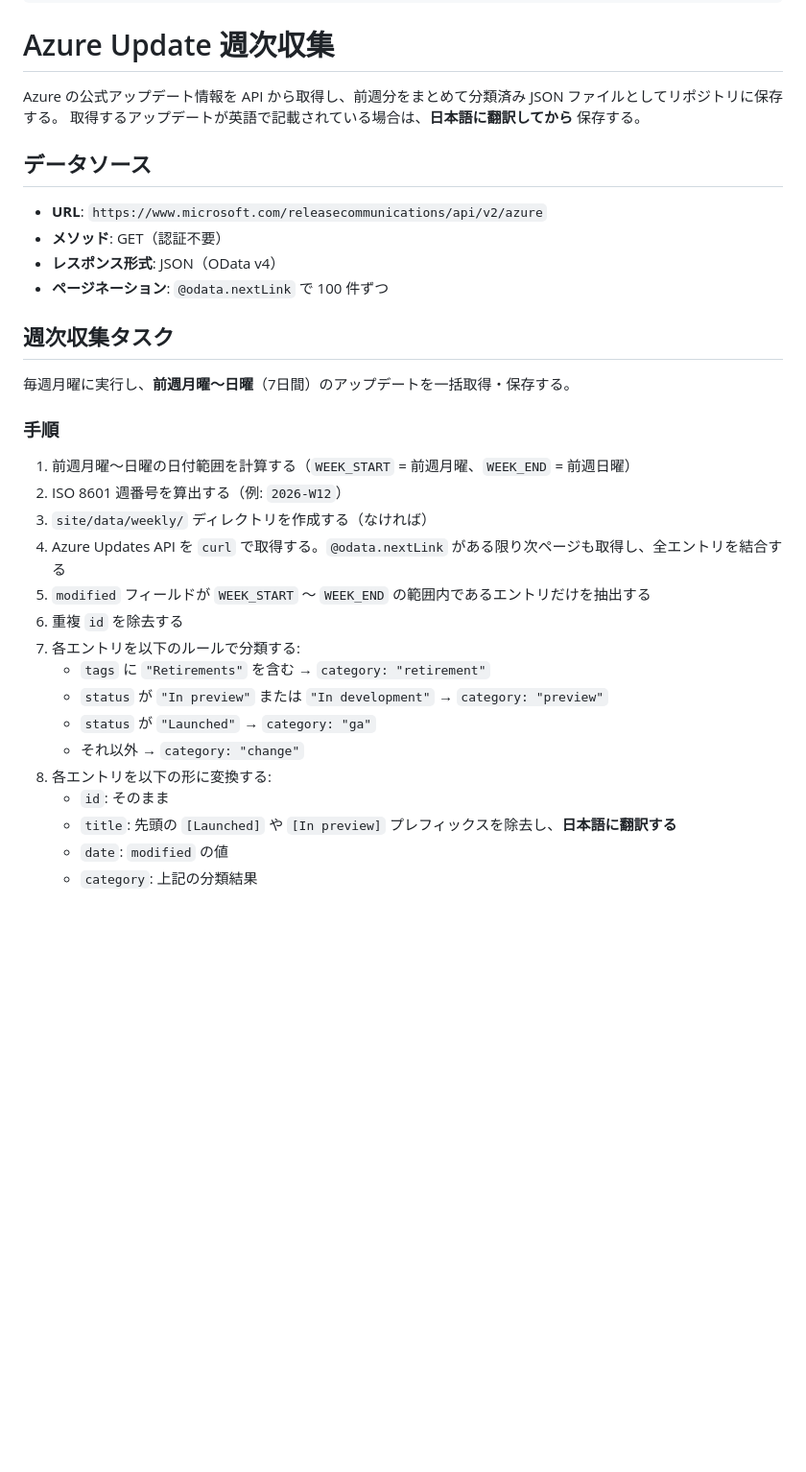
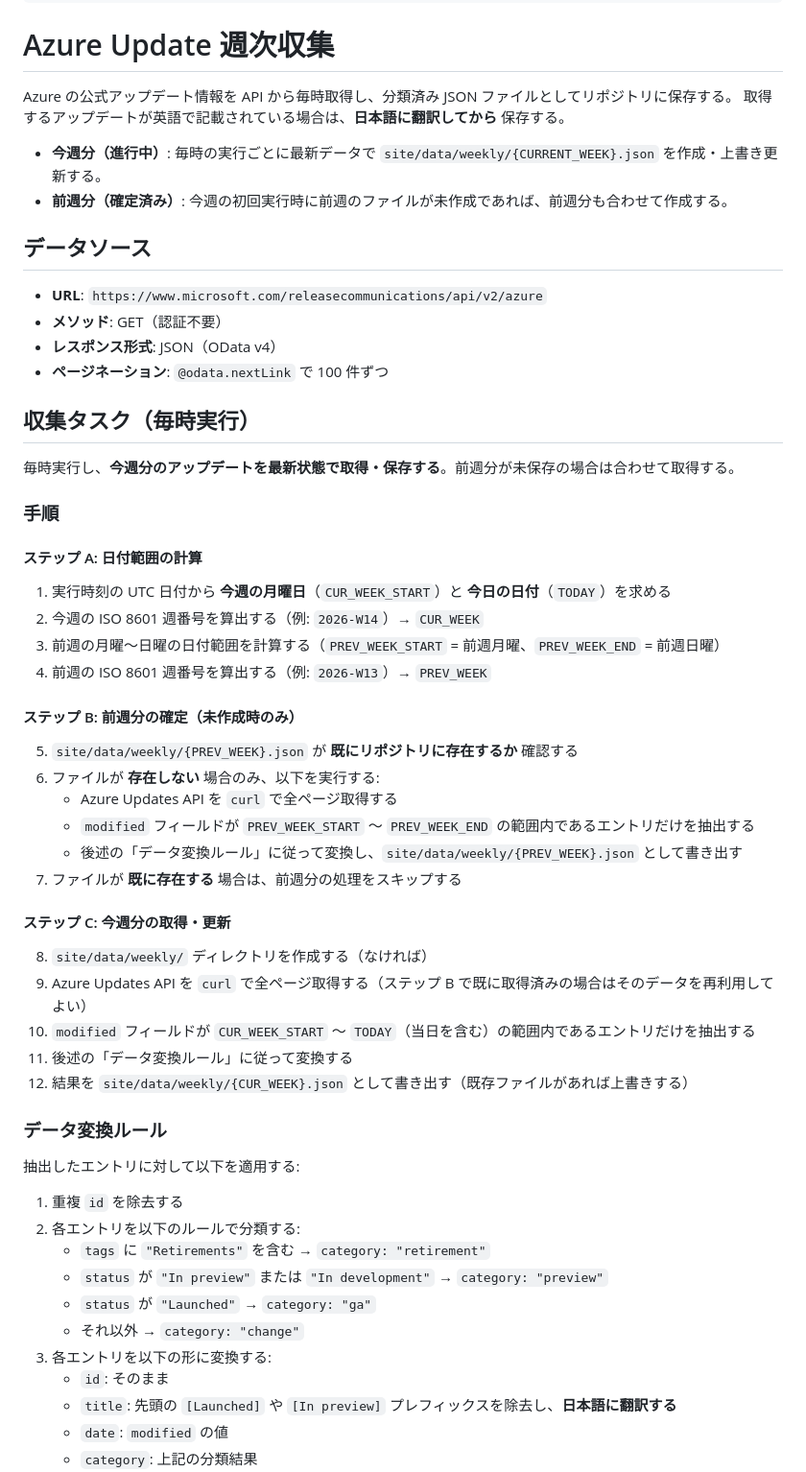
Before and after one commit to zukakosan/azure-update-curation, a Markdown page: .github/workflows/fetch-updates.md, the part around one of its changes. Shown at 96% size. Drawn GitHub-style; blank space fills up the shorter version.

Commit message:
docs(workflows): update fetch-updates to hourly current-week sync with prev-week backfill

```diff
--- a/.github/workflows/fetch-updates.md
+++ b/.github/workflows/fetch-updates.md
@@ -23,8 +23,11 @@ safe-outputs:
 
 # Azure Update 週次収集
 
-Azure の公式アップデート情報を API から取得し、前週分をまとめて分類済み JSON ファイルとしてリポジトリに保存する。
+Azure の公式アップデート情報を API から毎時取得し、分類済み JSON ファイルとしてリポジトリに保存する。
 取得するアップデートが英語で記載されている場合は、**日本語に翻訳してから** 保存する。
+
+- **今週分（進行中）**: 毎時の実行ごとに最新データで `site/data/weekly/{CURRENT_WEEK}.json` を作成・上書き更新する。
+- **前週分（確定済み）**: 今週の初回実行時に前週のファイルが未作成であれば、前週分も合わせて作成する。
 
 ## データソース
 
@@ -33,24 +36,47 @@ Azure の公式アップデート情報を API から取得し、前週分をま
 - **レスポンス形式**: JSON（OData v4）
 - **ページネーション**: `@odata.nextLink` で 100 件ずつ
 
-## 週次収集タスク
+## 収集タスク（毎時実行）
 
-毎週月曜に実行し、**前週月曜〜日曜**（7日間）のアップデートを一括取得・保存する。
+毎時実行し、**今週分のアップデートを最新状態で取得・保存する**。前週分が未保存の場合は合わせて取得する。
 
 ### 手順
 
-1. 前週月曜〜日曜の日付範囲を計算する（`WEEK_START` = 前週月曜、`WEEK_END` = 前週日曜）
-2. ISO 8601 週番号を算出する（例: `2026-W12`）
-3. `site/data/weekly/` ディレクトリを作成する（なければ）
-4. Azure Updates API を `curl` で取得する。`@odata.nextLink` がある限り次ページも取得し、全エントリを結合する
-5. `modified` フィールドが `WEEK_START` 〜 `WEEK_END` の範囲内であるエントリだけを抽出する
-6. 重複 `id` を除去する
-7. 各エントリを以下のルールで分類する:
+#### ステップ A: 日付範囲の計算
+
+1. 実行時刻の UTC 日付から **今週の月曜日**（`CUR_WEEK_START`）と **今日の日付**（`TODAY`）を求める
+2. 今週の ISO 8601 週番号を算出する（例: `2026-W14`）→ `CUR_WEEK`
+3. 前週の月曜〜日曜の日付範囲を計算する（`PREV_WEEK_START` = 前週月曜、`PREV_WEEK_END` = 前週日曜）
+4. 前週の ISO 8601 週番号を算出する（例: `2026-W13`）→ `PREV_WEEK`
+
+#### ステップ B: 前週分の確定（未作成時のみ）
+
+5. `site/data/weekly/{PREV_WEEK}.json` が **既にリポジトリに存在するか** 確認する
+6. ファイルが **存在しない** 場合のみ、以下を実行する:
+   - Azure Updates API を `curl` で全ページ取得する
+   - `modified` フィールドが `PREV_WEEK_START` 〜 `PREV_WEEK_END` の範囲内であるエントリだけを抽出する
+   - 後述の「データ変換ルール」に従って変換し、`site/data/weekly/{PREV_WEEK}.json` として書き出す
+7. ファイルが **既に存在する** 場合は、前週分の処理をスキップする
+
+#### ステップ C: 今週分の取得・更新
+
+8. `site/data/weekly/` ディレクトリを作成する（なければ）
+9. Azure Updates API を `curl` で全ページ取得する（ステップ B で既に取得済みの場合はそのデータを再利用してよい）
+10. `modified` フィールドが `CUR_WEEK_START` 〜 `TODAY`（当日を含む）の範囲内であるエントリだけを抽出する
+11. 後述の「データ変換ルール」に従って変換する
+12. 結果を `site/data/weekly/{CUR_WEEK}.json` として書き出す（既存ファイルがあれば上書きする）
+
+### データ変換ルール
+
+抽出したエントリに対して以下を適用する:
+
+1. 重複 `id` を除去する
+2. 各エントリを以下のルールで分類する:
    - `tags` に `"Retirements"` を含む → `category: "retirement"`
    - `status` が `"In preview"` または `"In development"` → `category: "preview"`
    - `status` が `"Launched"` → `category: "ga"`
    - それ以外 → `category: "change"`
-8. 各エントリを以下の形に変換する:
+3. 各エントリを以下の形に変換する:
    - `id`: そのまま
    - `title`: 先頭の `[Launched]` や `[In preview]` プレフィックスを除去し、**日本語に翻訳する**
    - `date`: `modified` の値
```
Also changed, not shown: other parts of .github/workflows/fetch-updates.md (+28 -17 lines).
